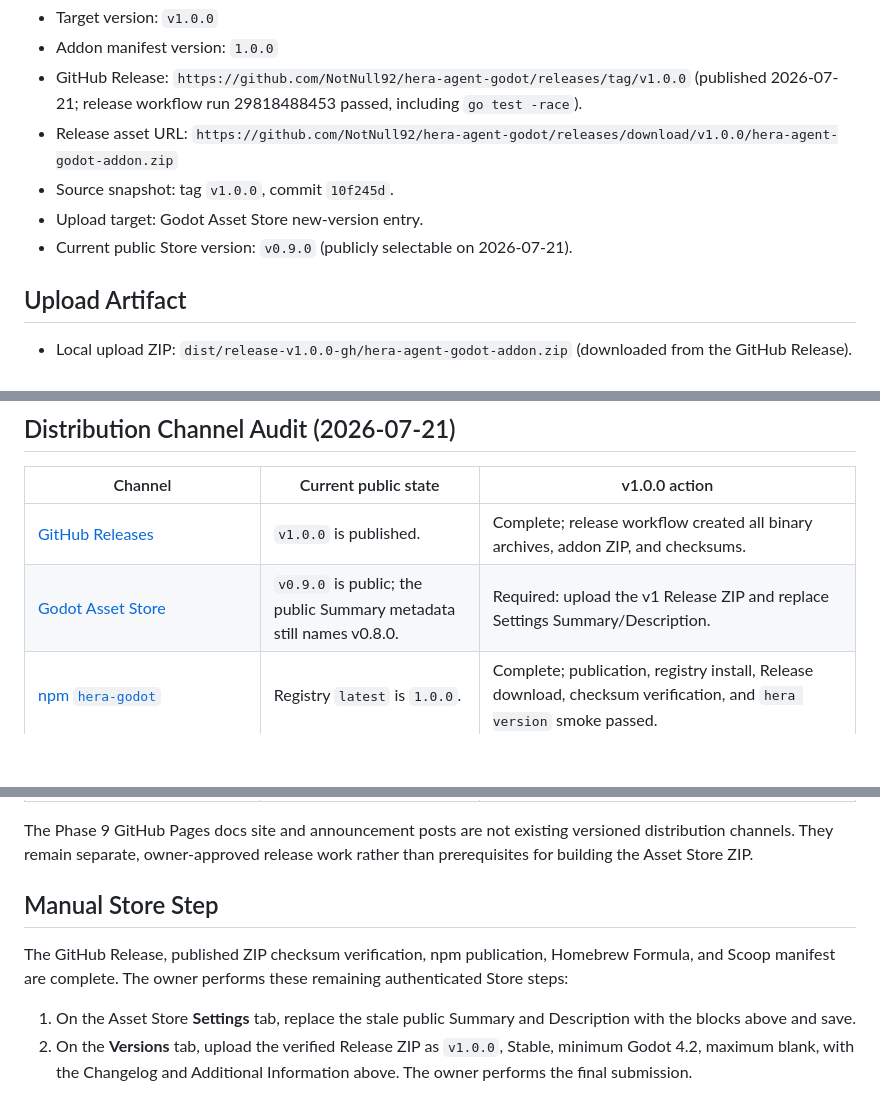
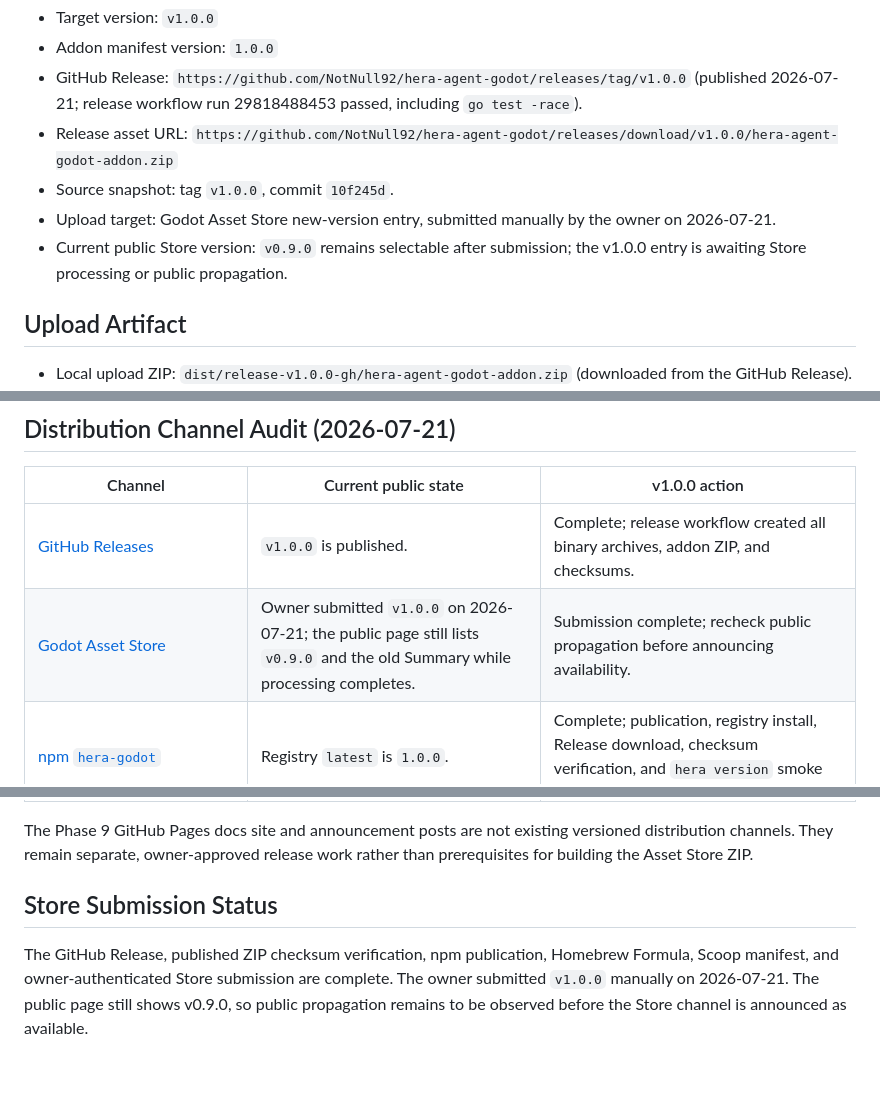
Before and after one commit to NotNull92/hera-agent-godot, a Markdown page: docs/releases/v1.0.0-asset-store-upload.md, 3 parts joined by grey strips. Rendered like a GitHub page; blank space fills up the shorter version.

```diff
--- a/docs/releases/v1.0.0-asset-store-upload.md
+++ b/docs/releases/v1.0.0-asset-store-upload.md
@@ -11,8 +11,10 @@
   `go test -race`).
 - Release asset URL: `https://github.com/NotNull92/hera-agent-godot/releases/download/v1.0.0/hera-agent-godot-addon.zip`
 - Source snapshot: tag `v1.0.0`, commit `10f245d`.
-- Upload target: Godot Asset Store new-version entry.
-- Current public Store version: `v0.9.0` (publicly selectable on 2026-07-21).
+- Upload target: Godot Asset Store new-version entry, submitted manually by the
+  owner on 2026-07-21.
+- Current public Store version: `v0.9.0` remains selectable after submission;
+  the v1.0.0 entry is awaiting Store processing or public propagation.
 
 ## Upload Artifact
 
@@ -243,7 +245,7 @@ the functional history maps as follows:
 | Channel | Current public state | v1.0.0 action |
 | --- | --- | --- |
 | [GitHub Releases](https://github.com/NotNull92/hera-agent-godot/releases/latest) | `v1.0.0` is published. | Complete; release workflow created all binary archives, addon ZIP, and checksums. |
-| [Godot Asset Store](https://store.godotengine.org/asset/notnull92/hera-agent-godot/) | `v0.9.0` is public; the public Summary metadata still names v0.8.0. | Required: upload the v1 Release ZIP and replace Settings Summary/Description. |
+| [Godot Asset Store](https://store.godotengine.org/asset/notnull92/hera-agent-godot/) | Owner submitted `v1.0.0` on 2026-07-21; the public page still lists `v0.9.0` and the old Summary while processing completes. | Submission complete; recheck public propagation before announcing availability. |
 | [npm `hera-godot`](https://www.npmjs.com/package/hera-godot) | Registry `latest` is `1.0.0`. | Complete; publication, registry install, Release download, checksum verification, and `hera version` smoke passed. |
 | [Homebrew tap](https://github.com/NotNull92/homebrew-hera) | Formula is `1.0.0` at commit `3556eb7`. | Complete; four URLs/checksums and the version assertion were verified from the public Formula. |
 | Scoop bucket (`bucket/hera.json`) | Public `main` manifest is `1.0.0` at commit `ca08aeb`. | Complete; both Windows URLs/checksums were verified from the public manifest. |
@@ -260,14 +262,10 @@ The Phase 9 GitHub Pages docs site and announcement posts are not existing
 versioned distribution channels. They remain separate, owner-approved release
 work rather than prerequisites for building the Asset Store ZIP.
 
-## Manual Store Step
+## Store Submission Status
 
 The GitHub Release, published ZIP checksum verification, npm publication,
-Homebrew Formula, and Scoop manifest are complete. The owner performs these
-remaining authenticated Store steps:
-
-1. On the Asset Store **Settings** tab, replace the stale public Summary and
-   Description with the blocks above and save.
-2. On the **Versions** tab, upload the verified Release ZIP as `v1.0.0`, Stable,
-   minimum Godot 4.2, maximum blank, with the Changelog and Additional
-   Information above. The owner performs the final submission.
+Homebrew Formula, Scoop manifest, and owner-authenticated Store submission are
+complete. The owner submitted `v1.0.0` manually on 2026-07-21. The public page
+still shows v0.9.0, so public propagation remains to be observed before the
+Store channel is announced as available.
```
Also changed, not shown: docs/ROADMAP.md (+8 -6 lines).
